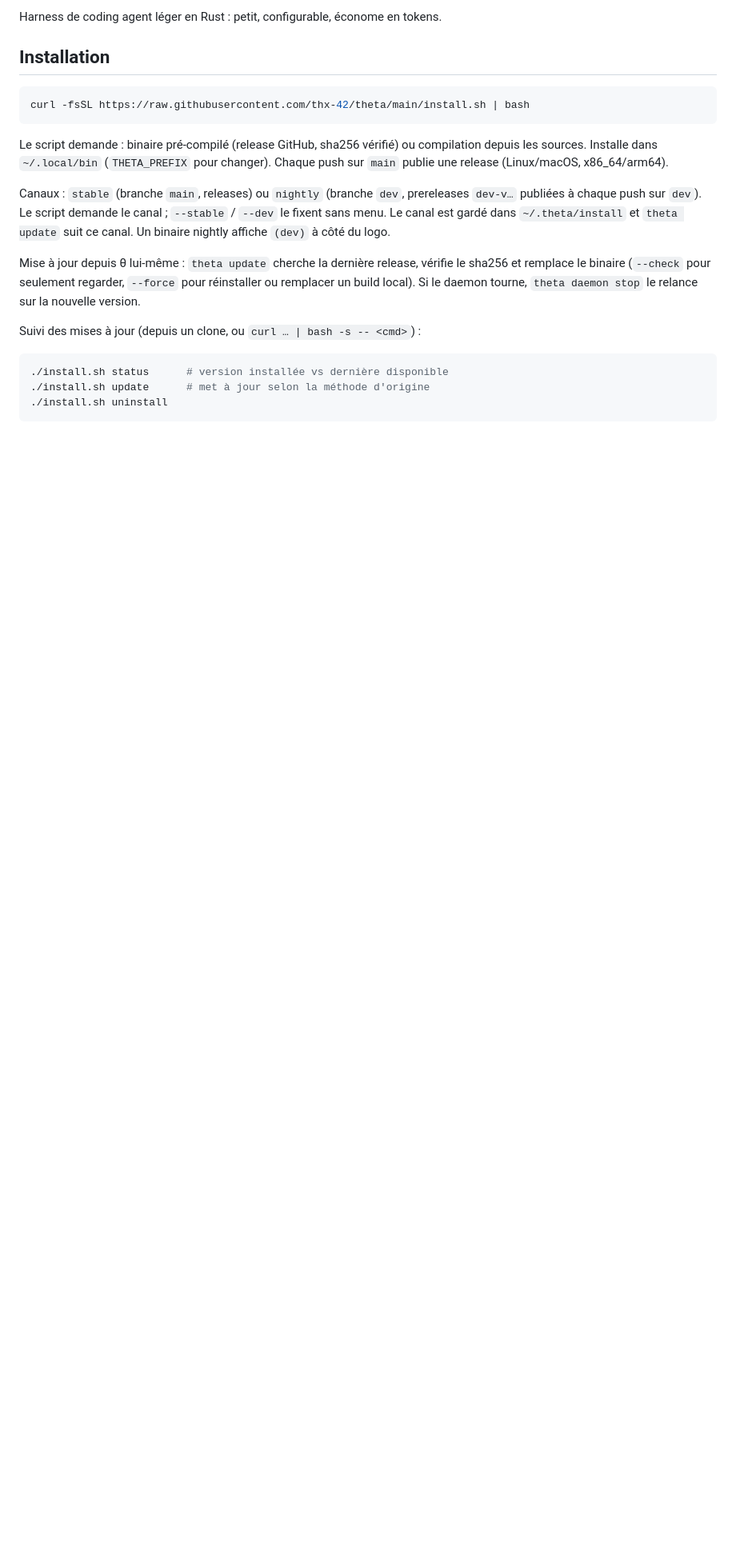
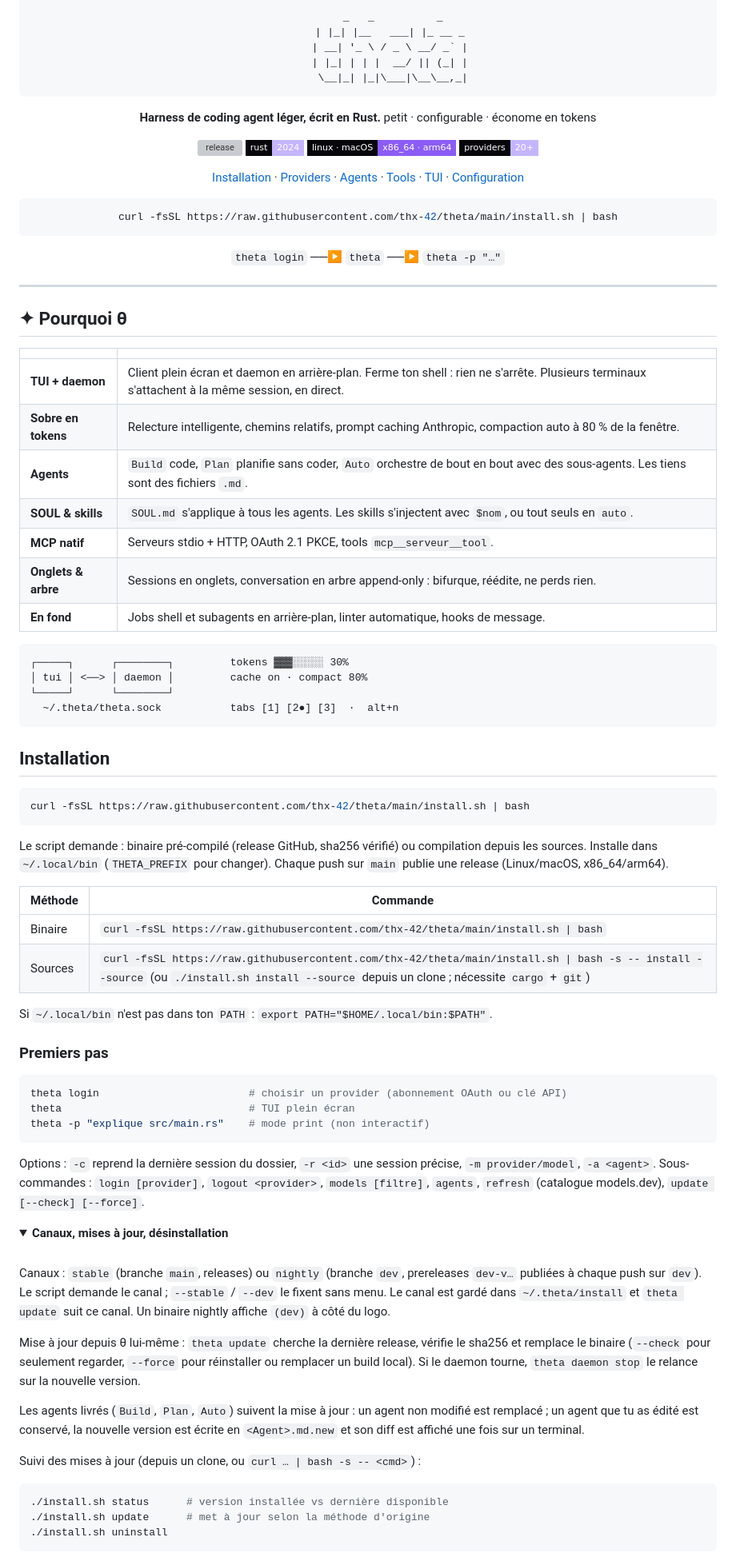
Before and after one commit to thx-42/theta, a Markdown page: README.md, the part around one of its changes. Shown at 80% size. GitHub-like rendering; folded sections open; badges without logos; blank space fills up the shorter version; grey boxes are pictures that could not be loaded.

Commit message:
docs: restyle README after the project site
Co-Authored-By: Claude Sonnet 5.5 <noreply@anthropic.com>

````diff
--- a/README.md
+++ b/README.md
@@ -2,5 +2,50 @@
 
-Harness de coding agent léger en Rust : petit, configurable, économe en tokens.
+```
+        _   _          _
+       | |_| |__   ___| |_ __ _
+       | __| '_ \ / _ \ __/ _` |
+       | |_| | | |  __/ || (_| |
+        \__|_| |_|\___|\__\__,_|
+```
+
+**Harness de coding agent léger, écrit en Rust.**
+petit · configurable · économe en tokens
+
+[![release](https://img.shields.io/github/v/release/thx-42/theta?style=flat-square&color=8b5cf6&labelColor=07060b)](https://github.com/thx-42/theta/releases)
+[![rust](https://img.shields.io/badge/rust-2024-c4b5fd?style=flat-square&labelColor=07060b&logo=rust&logoColor=c4b5fd)](https://www.rust-lang.org)
+[![platforms](https://img.shields.io/badge/linux%20·%20macOS-x86__64%20·%20arm64-8b5cf6?style=flat-square&labelColor=07060b)](#installation)
+[![providers](https://img.shields.io/badge/providers-20%2B-c4b5fd?style=flat-square&labelColor=07060b)](#providers)
+
+[Installation](#installation) · [Providers](#providers) · [Agents](#agents) · [Tools](#tools) · [TUI](#tui) · [Configuration](#configuration)
+
+```bash
+curl -fsSL https://raw.githubusercontent.com/thx-42/theta/main/install.sh | bash
+```
+
+`theta login` ──▶ `theta` ──▶ `theta -p "…"`
+
+</div>
+
+---
+
+## ✦ Pourquoi θ
+
+|  |  |
+|---|---|
+| **TUI + daemon** | Client plein écran et daemon en arrière-plan. Ferme ton shell : rien ne s'arrête. Plusieurs terminaux s'attachent à la même session, en direct. |
+| **Sobre en tokens** | Relecture intelligente, chemins relatifs, prompt caching Anthropic, compaction auto à 80 % de la fenêtre. |
+| **Agents** | `Build` code, `Plan` planifie sans coder, `Auto` orchestre de bout en bout avec des sous-agents. Les tiens sont des fichiers `.md`. |
+| **SOUL & skills** | `SOUL.md` s'applique à tous les agents. Les skills s'injectent avec `$nom`, ou tout seuls en `auto`. |
+| **MCP natif** | Serveurs stdio + HTTP, OAuth 2.1 PKCE, tools `mcp__serveur__tool`. |
+| **Onglets & arbre** | Sessions en onglets, conversation en arbre append-only : bifurque, réédite, ne perds rien. |
+| **En fond** | Jobs shell et subagents en arrière-plan, linter automatique, hooks de message. |
+
+```
+┌─────┐      ┌────────┐         tokens ▓▓▓░░░░░ 30%
+│ tui │ <──> │ daemon │         cache on · compact 80%
+└─────┘      └────────┘
+  ~/.theta/theta.sock           tabs [1] [2●] [3]  ·  alt+n
+```
 
 ## Installation
 
@@ -10,9 +55,34 @@ curl -fsSL https://raw.githubusercontent.com/thx-42/theta/main/install.sh | bash
 
 Le script demande : binaire pré-compilé (release GitHub, sha256 vérifié) ou compilation depuis les sources. Installe dans `~/.local/bin` (`THETA_PREFIX` pour changer). Chaque push sur `main` publie une release (Linux/macOS, x86_64/arm64).
 
+| Méthode | Commande |
+|---|---|
+| Binaire | `curl -fsSL https://raw.githubusercontent.com/thx-42/theta/main/install.sh \| bash` |
+| Sources | `curl -fsSL https://raw.githubusercontent.com/thx-42/theta/main/install.sh \| bash -s -- install --source` (ou `./install.sh install --source` depuis un clone ; nécessite `cargo` + `git`) |
+
+Si `~/.local/bin` n'est pas dans ton `PATH` : `export PATH="$HOME/.local/bin:$PATH"`.
+
+### Premiers pas
+
+```bash
+theta login                        # choisir un provider (abonnement OAuth ou clé API)
+theta                              # TUI plein écran
+theta -p "explique src/main.rs"    # mode print (non interactif)
+```
+
+Options : `-c` reprend la dernière session du dossier, `-r <id>` une session précise, `-m provider/model`, `-a <agent>`.
+Sous-commandes : `login [provider]`, `logout <provider>`, `models [filtre]`, `agents`, `refresh` (catalogue models.dev), `update [--check] [--force]`.
+
+<details>
+<summary><b>Canaux, mises à jour, désinstallation</b></summary>
+
+<br>
+
 Canaux : `stable` (branche `main`, releases) ou `nightly` (branche `dev`, prereleases `dev-v…` publiées à chaque push sur `dev`). Le script demande le canal ; `--stable` / `--dev` le fixent sans menu. Le canal est gardé dans `~/.theta/install` et `theta update` suit ce canal. Un binaire nightly affiche `(dev)` à côté du logo.
 
 Mise à jour depuis θ lui-même : `theta update` cherche la dernière release, vérifie le sha256 et remplace le binaire (`--check` pour seulement regarder, `--force` pour réinstaller ou remplacer un build local). Si le daemon tourne, `theta daemon stop` le relance sur la nouvelle version.
+
+Les agents livrés (`Build`, `Plan`, `Auto`) suivent la mise à jour : un agent non modifié est remplacé ; un agent que tu as édité est conservé, la nouvelle version est écrite en `<Agent>.md.new` et son diff est affiché une fois sur un terminal.
 
 Suivi des mises à jour (depuis un clone, ou `curl … | bash -s -- <cmd>`) :
 
````
Also changed, not shown: other parts of README.md (+144 -87 lines).
